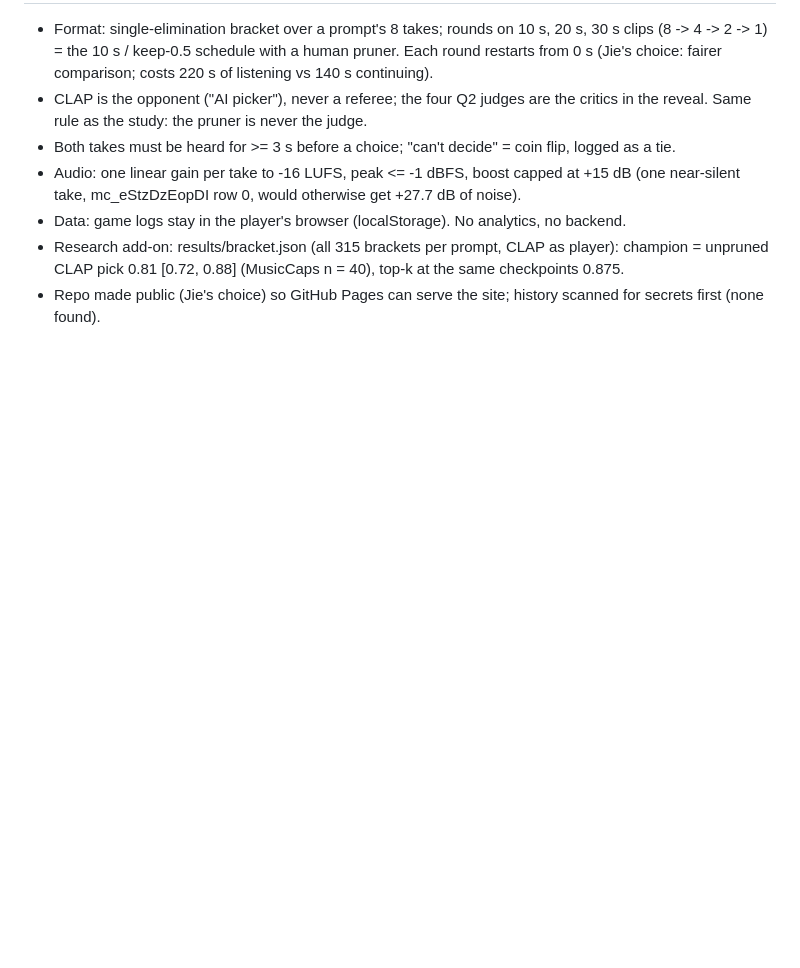
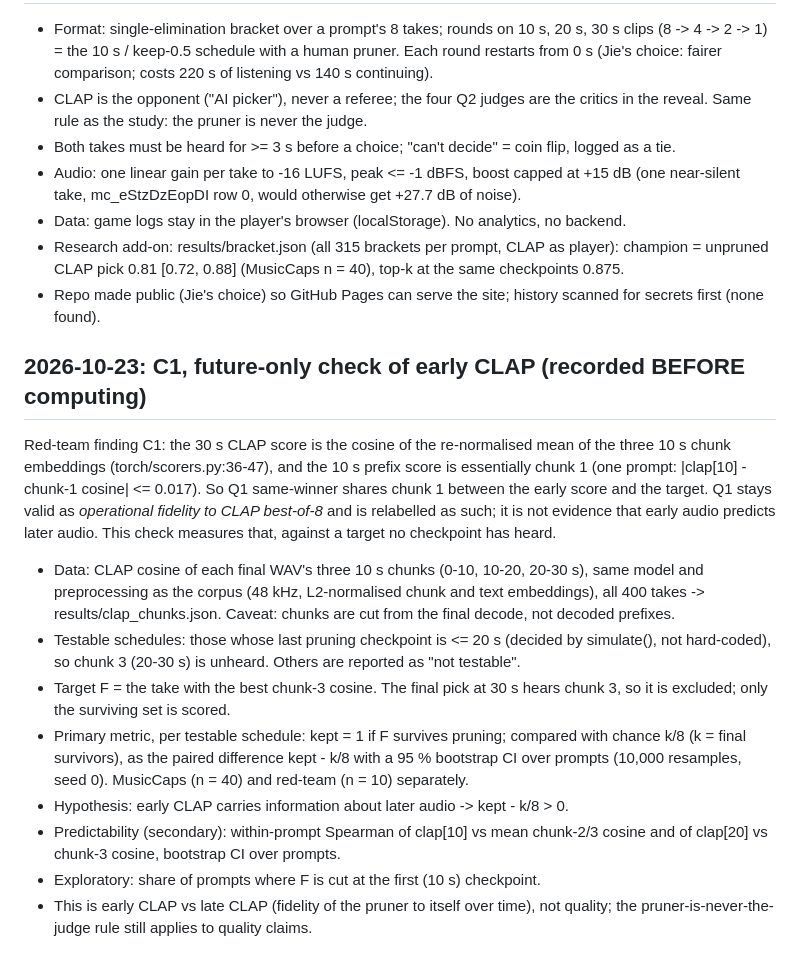
Before and after one commit to r03922123/musicgen-prune-inference, a Markdown page: tasks/decisions.md, the part around the change. Rendered like a GitHub page; blank space fills up the shorter version.

Commit message:
decisions: pre-register the C1 future-only check of early CLAP before computing
Co-Authored-By: Claude Opus 5.5 <noreply@anthropic.com>
Claude-Session: https://claude.ai/code/session_01LxDHA3WS9a2BcwFnW94tWk

```diff
--- a/tasks/decisions.md
+++ b/tasks/decisions.md
@@ -131,3 +131,29 @@ deferred (not implemented, per instruction). results/profile_decode_small_float1
   = unpruned CLAP pick 0.81 [0.72, 0.88] (MusicCaps n = 40), top-k at the same checkpoints 0.875.
 - Repo made public (Jie's choice) so GitHub Pages can serve the site; history scanned for
   secrets first (none found).
+
+## 2026-10-23: C1, future-only check of early CLAP (recorded BEFORE computing)
+
+Red-team finding C1: the 30 s CLAP score is the cosine of the re-normalised mean of the three
+10 s chunk embeddings (torch/scorers.py:36-47), and the 10 s prefix score is essentially chunk 1
+(one prompt: |clap[10] - chunk-1 cosine| <= 0.017). So Q1 same-winner shares chunk 1 between the
+early score and the target. Q1 stays valid as *operational fidelity to CLAP best-of-8* and is
+relabelled as such; it is not evidence that early audio predicts later audio. This check measures
+that, against a target no checkpoint has heard.
+
+- Data: CLAP cosine of each final WAV's three 10 s chunks (0-10, 10-20, 20-30 s), same model and
+  preprocessing as the corpus (48 kHz, L2-normalised chunk and text embeddings), all 400 takes ->
+  results/clap_chunks.json. Caveat: chunks are cut from the final decode, not decoded prefixes.
+- Testable schedules: those whose last pruning checkpoint is <= 20 s (decided by simulate(), not
+  hard-coded), so chunk 3 (20-30 s) is unheard. Others are reported as "not testable".
+- Target F = the take with the best chunk-3 cosine. The final pick at 30 s hears chunk 3, so it is
+  excluded; only the surviving set is scored.
+- Primary metric, per testable schedule: kept = 1 if F survives pruning; compared with chance k/8
+  (k = final survivors), as the paired difference kept - k/8 with a 95 % bootstrap CI over prompts
+  (10,000 resamples, seed 0). MusicCaps (n = 40) and red-team (n = 10) separately.
+- Hypothesis: early CLAP carries information about later audio -> kept - k/8 > 0.
+- Predictability (secondary): within-prompt Spearman of clap[10] vs mean chunk-2/3 cosine and of
+  clap[20] vs chunk-3 cosine, bootstrap CI over prompts.
+- Exploratory: share of prompts where F is cut at the first (10 s) checkpoint.
+- This is early CLAP vs late CLAP (fidelity of the pruner to itself over time), not quality; the
+  pruner-is-never-the-judge rule still applies to quality claims.
```
